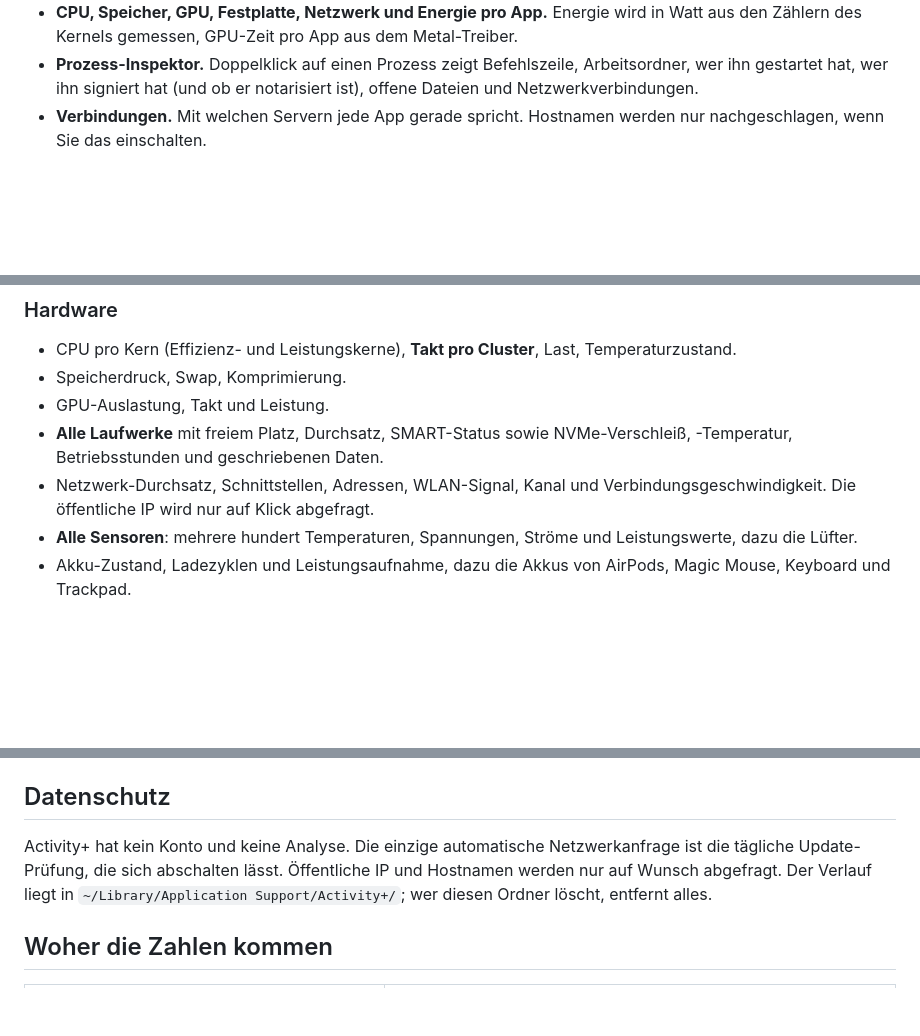
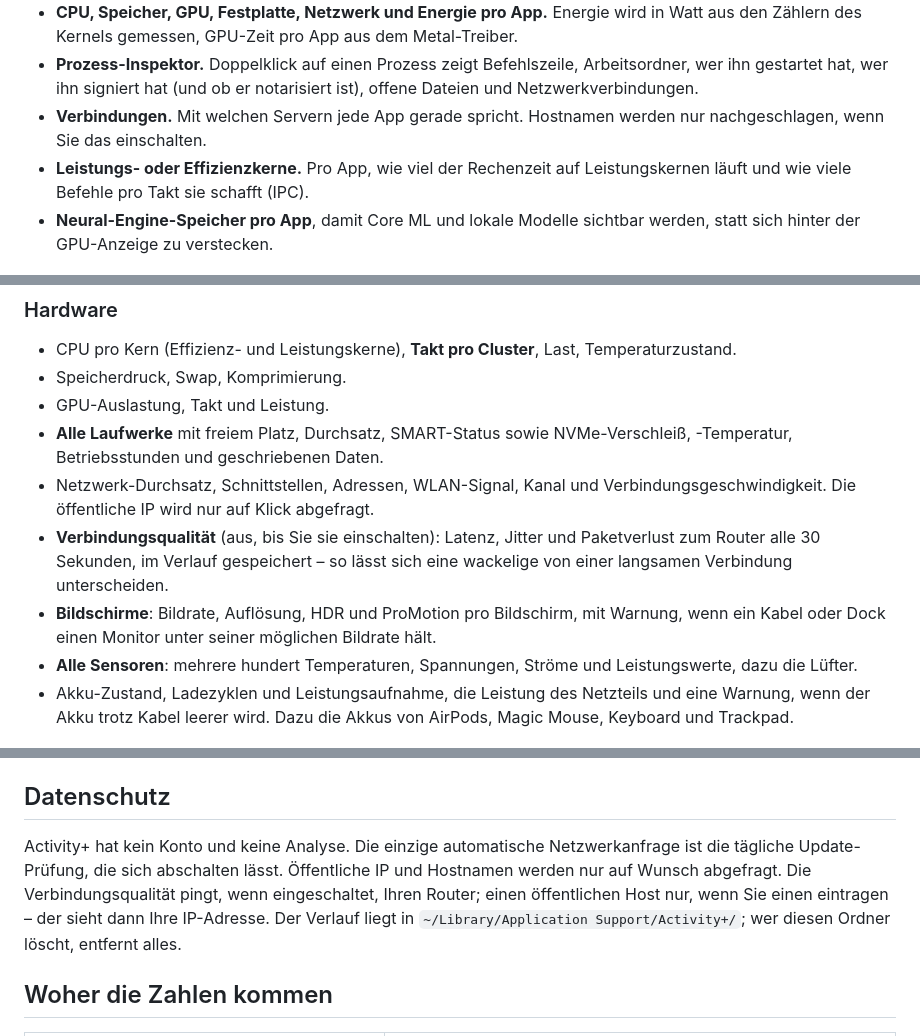
Before and after one commit to robbyczgw-cla/activity-plus, a Markdown page: README.de.md, 3 parts joined by grey strips. GitHub-like rendering; blank space fills up the shorter version.

Commit message:
README EN/DE and release notes for 0.2.4
Co-Authored-By: Claude Opus 5.5 <noreply@anthropic.com>

```diff
--- a/README.de.md
+++ b/README.de.md
@@ -35,6 +35,8 @@ Voraussetzung ist ein Mac mit Apple silicon und macOS 15 Sequoia oder neuer. Ent
 - **CPU, Speicher, GPU, Festplatte, Netzwerk und Energie pro App.** Energie wird in Watt aus den Zählern des Kernels gemessen, GPU-Zeit pro App aus dem Metal-Treiber.
 - **Prozess-Inspektor.** Doppelklick auf einen Prozess zeigt Befehlszeile, Arbeitsordner, wer ihn gestartet hat, wer ihn signiert hat (und ob er notarisiert ist), offene Dateien und Netzwerkverbindungen.
 - **Verbindungen.** Mit welchen Servern jede App gerade spricht. Hostnamen werden nur nachgeschlagen, wenn Sie das einschalten.
+- **Leistungs- oder Effizienzkerne.** Pro App, wie viel der Rechenzeit auf Leistungskernen läuft und wie viele Befehle pro Takt sie schafft (IPC).
+- **Neural-Engine-Speicher pro App**, damit Core ML und lokale Modelle sichtbar werden, statt sich hinter der GPU-Anzeige zu verstecken.
 
 ![CPU](docs/screenshots/metric-memory.jpg)
 
@@ -44,8 +46,10 @@ Voraussetzung ist ein Mac mit Apple silicon und macOS 15 Sequoia oder neuer. Ent
 - GPU-Auslastung, Takt und Leistung.
 - **Alle Laufwerke** mit freiem Platz, Durchsatz, SMART-Status sowie NVMe-Verschleiß, -Temperatur, Betriebsstunden und geschriebenen Daten.
 - Netzwerk-Durchsatz, Schnittstellen, Adressen, WLAN-Signal, Kanal und Verbindungsgeschwindigkeit. Die öffentliche IP wird nur auf Klick abgefragt.
+- **Verbindungsqualität** (aus, bis Sie sie einschalten): Latenz, Jitter und Paketverlust zum Router alle 30 Sekunden, im Verlauf gespeichert – so lässt sich eine wackelige von einer langsamen Verbindung unterscheiden.
+- **Bildschirme**: Bildrate, Auflösung, HDR und ProMotion pro Bildschirm, mit Warnung, wenn ein Kabel oder Dock einen Monitor unter seiner möglichen Bildrate hält.
 - **Alle Sensoren**: mehrere hundert Temperaturen, Spannungen, Ströme und Leistungswerte, dazu die Lüfter.
-- Akku-Zustand, Ladezyklen und Leistungsaufnahme, dazu die Akkus von AirPods, Magic Mouse, Keyboard und Trackpad.
+- Akku-Zustand, Ladezyklen und Leistungsaufnahme, die Leistung des Netzteils und eine Warnung, wenn der Akku trotz Kabel leerer wird. Dazu die Akkus von AirPods, Magic Mouse, Keyboard und Trackpad.
 
 ![Festplatte](docs/screenshots/metric-disk.jpg)
 
@@ -101,7 +107,7 @@ Danach etwa fragen: „Warum ist mein Mac langsam?“ oder „Welcher Dev-Server
 
 ## Datenschutz
 
-Activity+ hat kein Konto und keine Analyse. Die einzige automatische Netzwerkanfrage ist die tägliche Update-Prüfung, die sich abschalten lässt. Öffentliche IP und Hostnamen werden nur auf Wunsch abgefragt. Der Verlauf liegt in `~/Library/Application Support/Activity+/`; wer diesen Ordner löscht, entfernt alles.
+Activity+ hat kein Konto und keine Analyse. Die einzige automatische Netzwerkanfrage ist die tägliche Update-Prüfung, die sich abschalten lässt. Öffentliche IP und Hostnamen werden nur auf Wunsch abgefragt. Die Verbindungsqualität pingt, wenn eingeschaltet, Ihren Router; einen öffentlichen Host nur, wenn Sie einen eintragen – der sieht dann Ihre IP-Adresse. Der Verlauf liegt in `~/Library/Application Support/Activity+/`; wer diesen Ordner löscht, entfernt alles.
 
 ## Woher die Zahlen kommen
 
```
Also changed, not shown: other parts of README.de.md (+2 -0 lines), README.md (+8 -2 lines), docs/release-notes/v0.2.4.md (added, +13 -0 lines).
